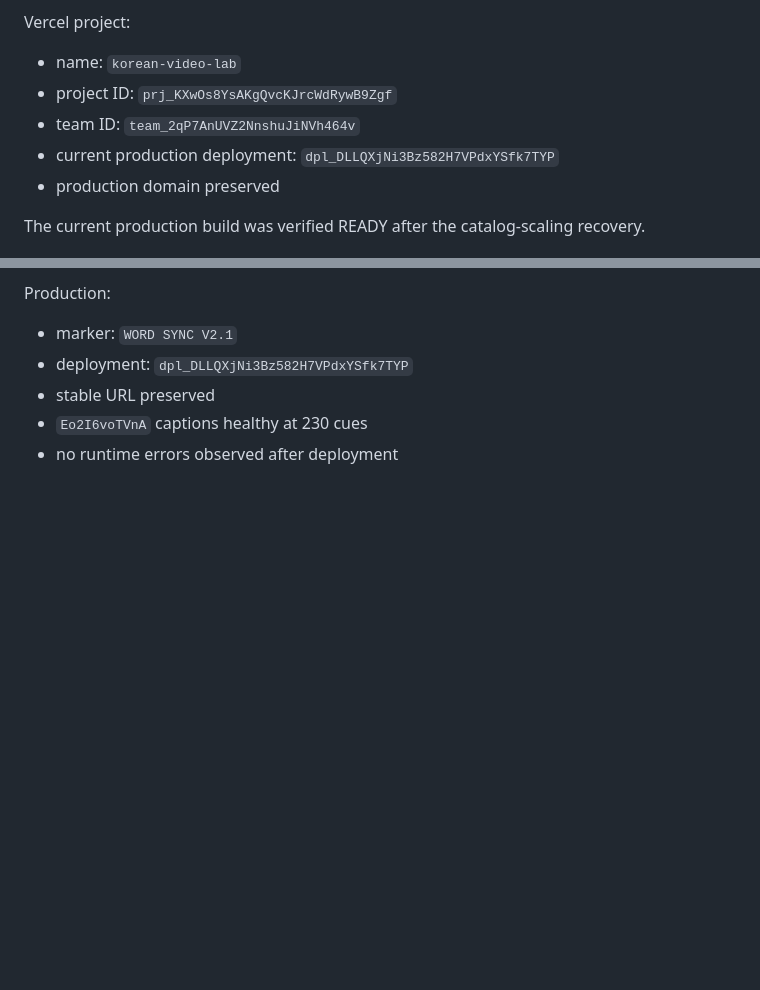
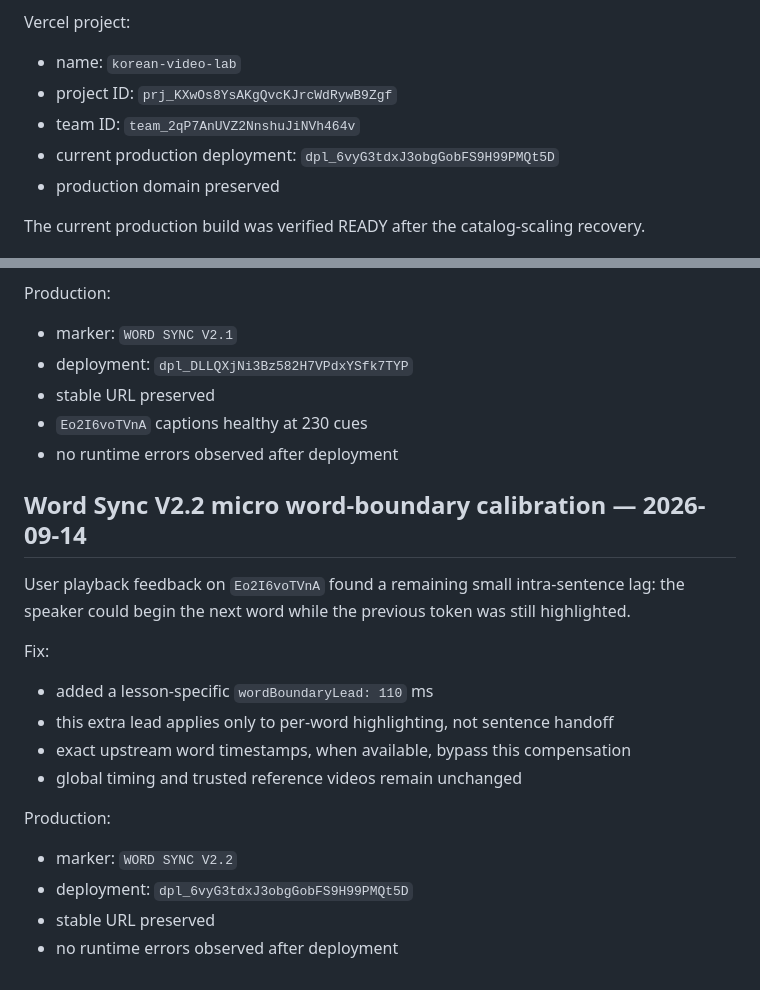
Before and after one commit to sushan5140/korean-video-lab, a Markdown page: docs/CURRENT_STATE.md, 2 parts joined by grey strips. Drawn GitHub-style; blank space fills up the shorter version.

Commit message:
Document Word Sync V2.2 micro calibration

```diff
--- a/docs/CURRENT_STATE.md
+++ b/docs/CURRENT_STATE.md
@@ -13,7 +13,7 @@ Vercel project:
 - name: `korean-video-lab`
 - project ID: `prj_KXwOs8YsAKgQvcKJrcWdRywB9Zgf`
 - team ID: `team_2qP7AnUVZ2NnshuJiNVh464v`
-- current production deployment: `dpl_DLLQXjNi3Bz582H7VPdxYSfk7TYP`
+- current production deployment: `dpl_6vyG3tdxJ3obgGobFS9H99PMQt5D`
 - production domain preserved
 
 The current production build was verified READY after the catalog-scaling recovery.
@@ -620,3 +620,20 @@ Production:
 - stable URL preserved
 - `Eo2I6voTVnA` captions healthy at 230 cues
 - no runtime errors observed after deployment
+
+
+## Word Sync V2.2 micro word-boundary calibration — 2026-09-14
+
+User playback feedback on `Eo2I6voTVnA` found a remaining small intra-sentence lag: the speaker could begin the next word while the previous token was still highlighted.
+
+Fix:
+- added a lesson-specific `wordBoundaryLead: 110` ms
+- this extra lead applies only to per-word highlighting, not sentence handoff
+- exact upstream word timestamps, when available, bypass this compensation
+- global timing and trusted reference videos remain unchanged
+
+Production:
+- marker: `WORD SYNC V2.2`
+- deployment: `dpl_6vyG3tdxJ3obgGobFS9H99PMQt5D`
+- stable URL preserved
+- no runtime errors observed after deployment
```
